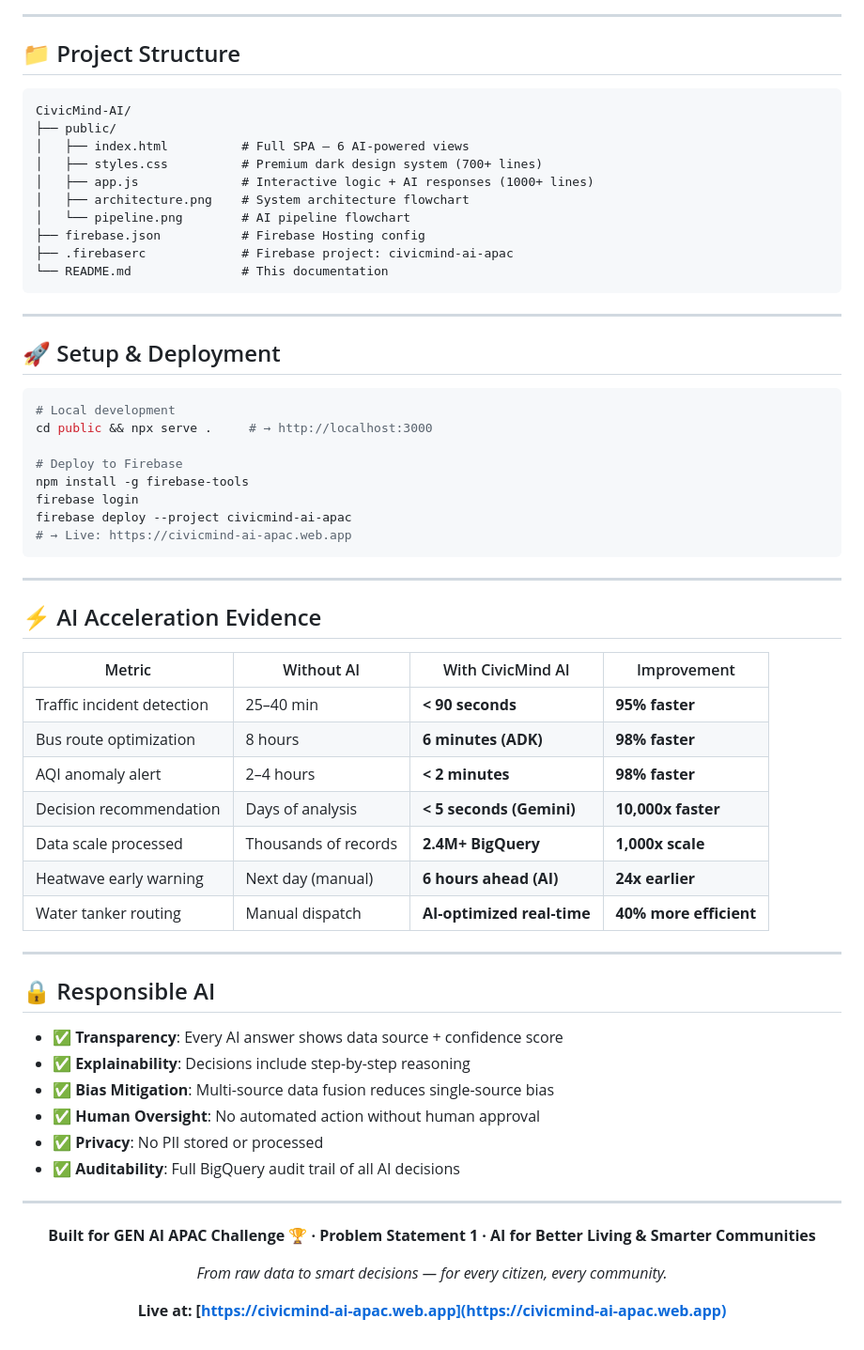
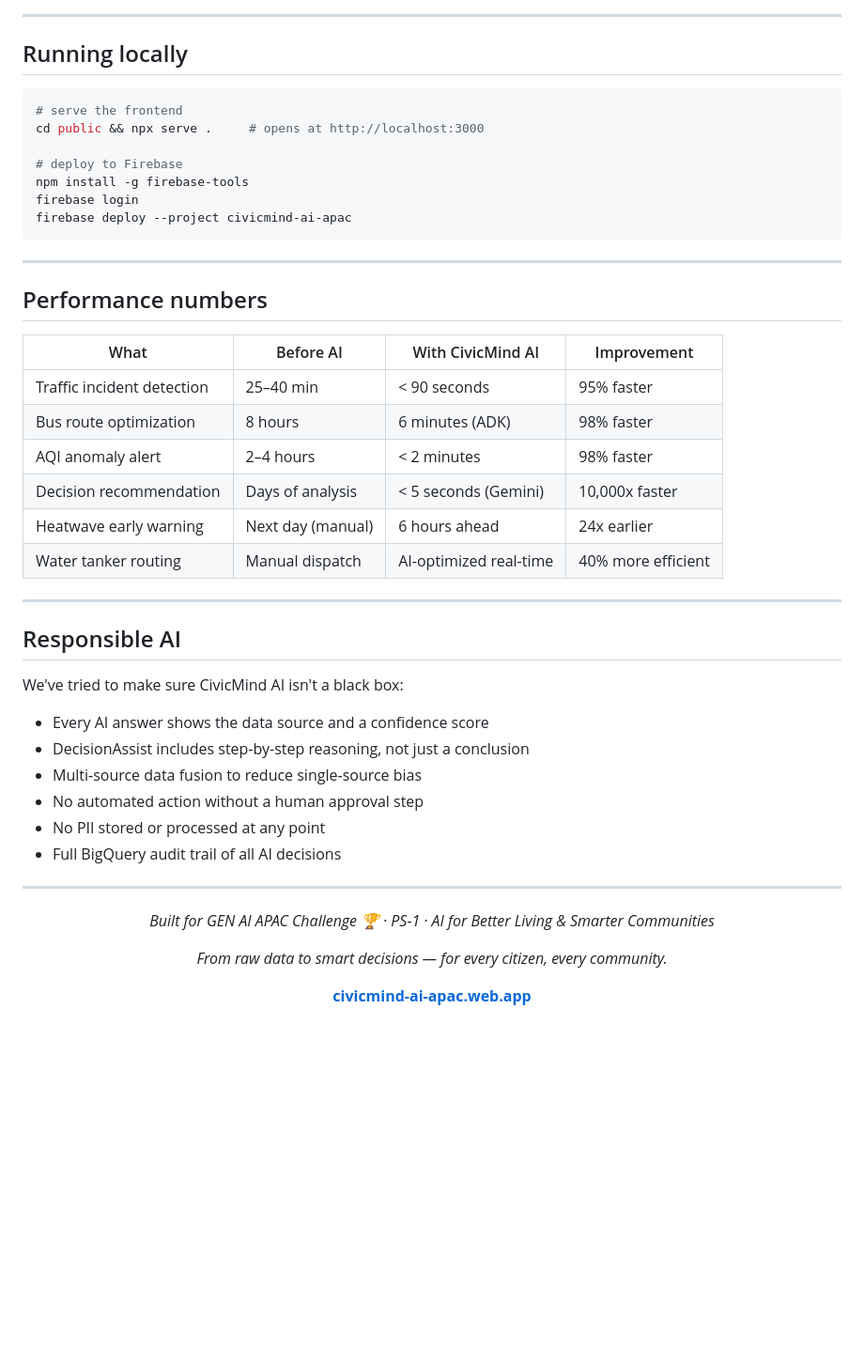
Before and after one commit to Sam2126/civicmind-ai, a Markdown page: README.md, the part around the change printed below. Shown: that part at 94% size. Drawn GitHub-style; blank space fills up the shorter version.

````diff
--- a/README.md
+++ b/README.md
@@ -260,69 +229,52 @@ mindmap
 
 ---
 
-## 📁 Project Structure
+## Running locally
 
-```
-CivicMind-AI/
-├── public/
-│   ├── index.html          # Full SPA — 6 AI-powered views
-│   ├── styles.css          # Premium dark design system (700+ lines)
-│   ├── app.js              # Interactive logic + AI responses (1000+ lines)
-│   ├── architecture.png    # System architecture flowchart
-│   └── pipeline.png        # AI pipeline flowchart
-├── firebase.json           # Firebase Hosting config
-├── .firebaserc             # Firebase project: civicmind-ai-apac
-└── README.md               # This documentation
+```bash
+# serve the frontend
+cd public && npx serve .     # opens at http://localhost:3000
+
+# deploy to Firebase
+npm install -g firebase-tools
+firebase login
+firebase deploy --project civicmind-ai-apac
 ```
 
 ---
 
-## 🚀 Setup & Deployment
+## Performance numbers
 
-```bash
-# Local development
-cd public && npx serve .     # → http://localhost:3000
-
-# Deploy to Firebase
-npm install -g firebase-tools
-firebase login
-firebase deploy --project civicmind-ai-apac
-# → Live: https://civicmind-ai-apac.web.app
-```
+| What | Before AI | With CivicMind AI | Improvement |
+|---|---|---|---|
+| Traffic incident detection | 25–40 min | < 90 seconds | 95% faster |
+| Bus route optimization | 8 hours | 6 minutes (ADK) | 98% faster |
+| AQI anomaly alert | 2–4 hours | < 2 minutes | 98% faster |
+| Decision recommendation | Days of analysis | < 5 seconds (Gemini) | 10,000x faster |
+| Heatwave early warning | Next day (manual) | 6 hours ahead | 24x earlier |
+| Water tanker routing | Manual dispatch | AI-optimized real-time | 40% more efficient |
 
 ---
 
-## ⚡ AI Acceleration Evidence
+## Responsible AI
 
-| Metric | Without AI | With CivicMind AI | Improvement |
-|---|---|---|---|
-| Traffic incident detection | 25–40 min | **< 90 seconds** | **95% faster** |
-| Bus route optimization | 8 hours | **6 minutes (ADK)** | **98% faster** |
-| AQI anomaly alert | 2–4 hours | **< 2 minutes** | **98% faster** |
-| Decision recommendation | Days of analysis | **< 5 seconds (Gemini)** | **10,000x faster** |
-| Data scale processed | Thousands of records | **2.4M+ BigQuery** | **1,000x scale** |
-| Heatwave early warning | Next day (manual) | **6 hours ahead (AI)** | **24x earlier** |
-| Water tanker routing | Manual dispatch | **AI-optimized real-time** | **40% more efficient** |
+We've tried to make sure CivicMind AI isn't a black box:
 
----
-
-## 🔒 Responsible AI
-
-- ✅ **Transparency**: Every AI answer shows data source + confidence score
-- ✅ **Explainability**: Decisions include step-by-step reasoning
-- ✅ **Bias Mitigation**: Multi-source data fusion reduces single-source bias
-- ✅ **Human Oversight**: No automated action without human approval
-- ✅ **Privacy**: No PII stored or processed
-- ✅ **Auditability**: Full BigQuery audit trail of all AI decisions
+- Every AI answer shows the data source and a confidence score
+- DecisionAssist includes step-by-step reasoning, not just a conclusion
+- Multi-source data fusion to reduce single-source bias
+- No automated action without a human approval step
+- No PII stored or processed at any point
+- Full BigQuery audit trail of all AI decisions
 
 ---
 
 <div align="center">
 
-**Built for GEN AI APAC Challenge 🏆 · Problem Statement 1 · AI for Better Living & Smarter Communities**
+*Built for GEN AI APAC Challenge 🏆 · PS-1 · AI for Better Living & Smarter Communities*
 
 *From raw data to smart decisions — for every citizen, every community.*
 
-**Live at: [https://civicmind-ai-apac.web.app](https://civicmind-ai-apac.web.app)**
+**[civicmind-ai-apac.web.app](https://civicmind-ai-apac.web.app)**
 
 </div>
````
Also changed, not shown: other parts of README.md (+81 -112 lines), public/architecture.png, public/pipeline.png, 3 other files.
